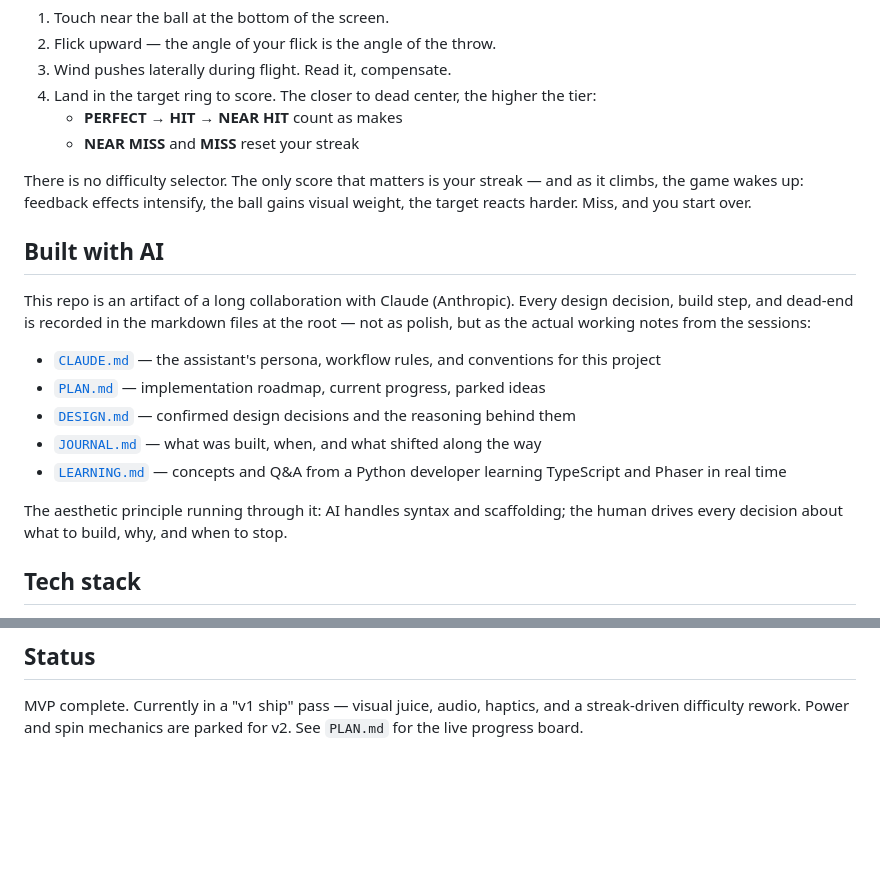
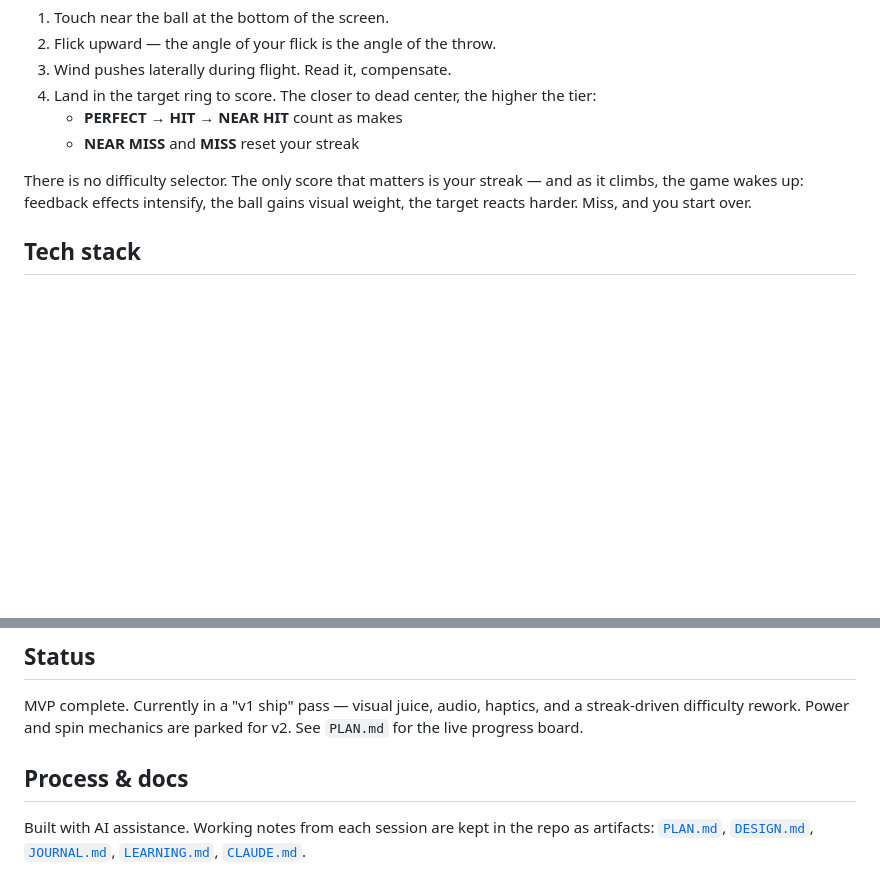
Before and after one commit to jmeguira/paper-toss, a Markdown page: README.md, 2 parts joined by grey strips. Rendered like a GitHub page; blank space fills up the shorter version.

Commit message:
Soften AI framing in README and JOURNAL
Demote the "Built with AI" H2 to a single-line "Process & docs"
section near the bottom of the README. Workflow docs still linked,
but the README now leads with the game.

Rename the JOURNAL section heading from "YC Presentation Pass"
to neutral "Public Repo, GH Pages Deploy, README Rewrite".

Co-Authored-By: Claude Opus 4.7 (1M context) <noreply@anthropic.com>

```diff
--- a/README.md
+++ b/README.md
@@ -18,18 +18,6 @@ A mobile-first projectile throwing game built around a single skill: feel the th
    - **NEAR MISS** and **MISS** reset your streak
 
 There is no difficulty selector. The only score that matters is your streak — and as it climbs, the game wakes up: feedback effects intensify, the ball gains visual weight, the target reacts harder. Miss, and you start over.
-
-## Built with AI
-
-This repo is an artifact of a long collaboration with Claude (Anthropic). Every design decision, build step, and dead-end is recorded in the markdown files at the root — not as polish, but as the actual working notes from the sessions:
-
-- [`CLAUDE.md`](./CLAUDE.md) — the assistant's persona, workflow rules, and conventions for this project
-- [`PLAN.md`](./PLAN.md) — implementation roadmap, current progress, parked ideas
-- [`DESIGN.md`](./DESIGN.md) — confirmed design decisions and the reasoning behind them
-- [`JOURNAL.md`](./JOURNAL.md) — what was built, when, and what shifted along the way
-- [`LEARNING.md`](./LEARNING.md) — concepts and Q&A from a Python developer learning TypeScript and Phaser in real time
-
-The aesthetic principle running through it: AI handles syntax and scaffolding; the human drives every decision about what to build, why, and when to stop.
 
 ## Tech stack
 
@@ -70,3 +58,7 @@ For mobile-viewport testing, use Chrome DevTools' device toolbar (Cmd+Shift+M)
 ## Status
 
 MVP complete. Currently in a "v1 ship" pass — visual juice, audio, haptics, and a streak-driven difficulty rework. Power and spin mechanics are parked for v2. See `PLAN.md` for the live progress board.
+
+## Process & docs
+
+Built with AI assistance. Working notes from each session are kept in the repo as artifacts: [`PLAN.md`](./PLAN.md), [`DESIGN.md`](./DESIGN.md), [`JOURNAL.md`](./JOURNAL.md), [`LEARNING.md`](./LEARNING.md), [`CLAUDE.md`](./CLAUDE.md).
```
Also changed, not shown: JOURNAL.md (+3 -3 lines).
